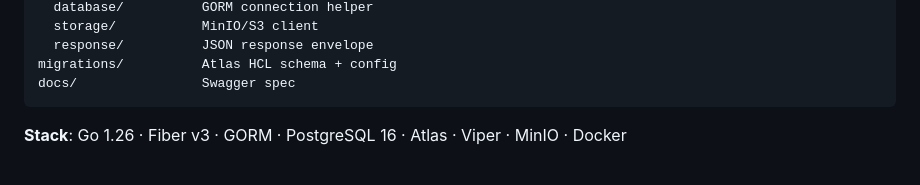
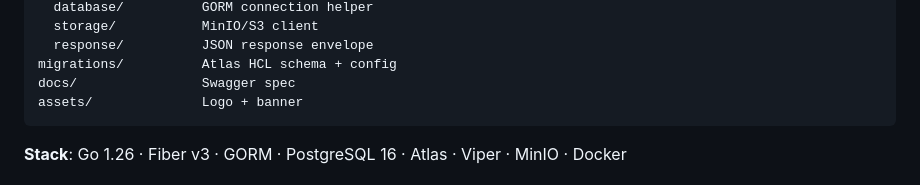
Before and after one commit to faisalaffan/community-waste-collection-api, a Markdown page: README.md, the part around the change. Rendered like a GitHub page.

Commit message:
docs: add assets directory to architecture tree

````diff
--- a/README.md
+++ b/README.md
@@ -21,6 +21,7 @@ pkg/
   response/          JSON response envelope
 migrations/          Atlas HCL schema + config
 docs/                Swagger spec
+assets/              Logo + banner
 ```
 
 **Stack**: Go 1.26 · Fiber v3 · GORM · PostgreSQL 16 · Atlas · Viper · MinIO · Docker
````
